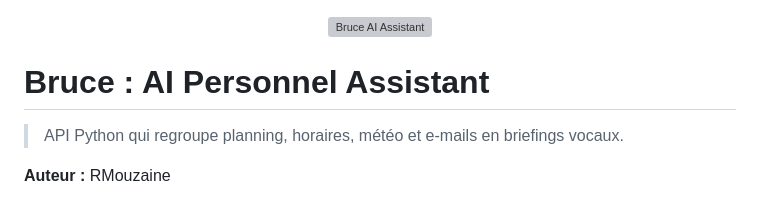
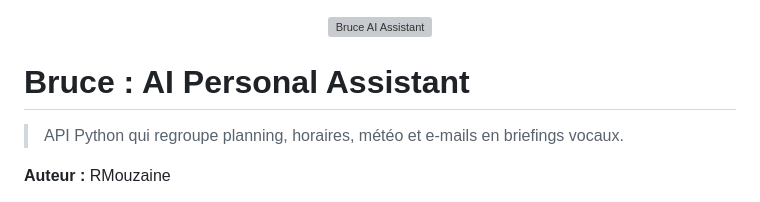
Before and after one commit to RMouzaine/Bruce, a Markdown page: README.md, the part around the change. GitHub-like rendering; grey boxes are pictures that could not be loaded.

Commit message:
Fix spelling in project title
Corrected the spelling of 'Personnel' to 'Personal' in the title.

```diff
--- a/README.md
+++ b/README.md
@@ -2,7 +2,7 @@
   <img src="./banner.svg" width="100%" alt="Bruce AI Assistant">
 </p>
 
-# Bruce : AI Personnel Assistant
+# Bruce : AI Personal Assistant
 
 > API Python qui regroupe planning, horaires, météo et e-mails en briefings vocaux.
 
```
